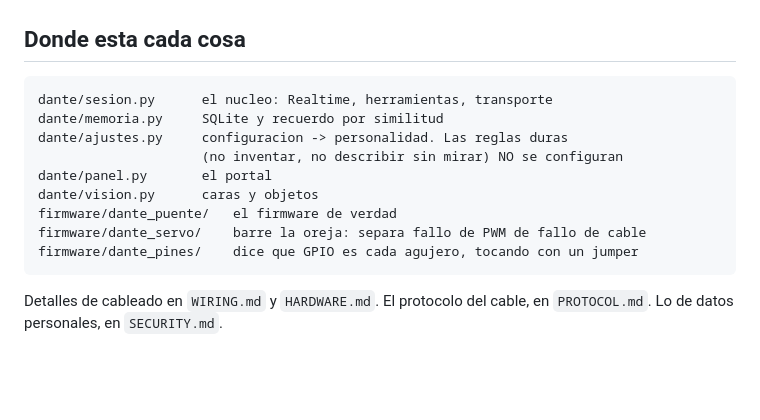
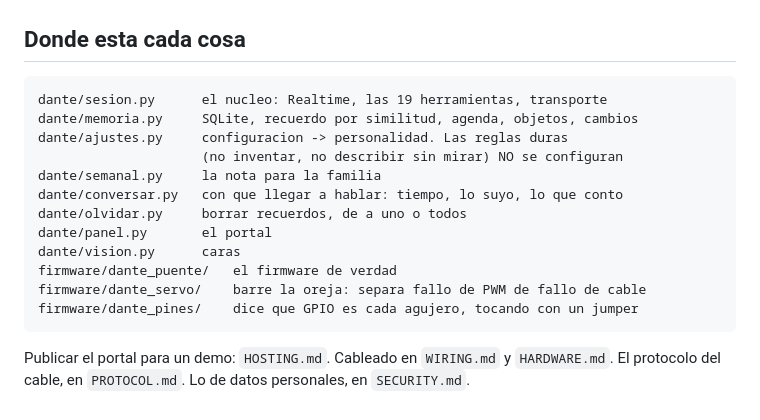
Before and after one commit to SadidRomero77/Dante-SecondBrain-OpenAi-Hackaton-2026-09-12, a Markdown page: CLAUDE.md, the part around one of its changes. Drawn GitHub-style; blank space fills up the shorter version.

````diff
--- a/CLAUDE.md
+++ b/CLAUDE.md
@@ -116,16 +145,19 @@ eso ahorra buscar en el lugar equivocado.
 ## Donde esta cada cosa
 
 ```
-dante/sesion.py      el nucleo: Realtime, herramientas, transporte
-dante/memoria.py     SQLite y recuerdo por similitud
+dante/sesion.py      el nucleo: Realtime, las 19 herramientas, transporte
+dante/memoria.py     SQLite, recuerdo por similitud, agenda, objetos, cambios
 dante/ajustes.py     configuracion -> personalidad. Las reglas duras
                      (no inventar, no describir sin mirar) NO se configuran
+dante/semanal.py     la nota para la familia
+dante/conversar.py   con que llegar a hablar: tiempo, lo suyo, lo que conto
+dante/olvidar.py     borrar recuerdos, de a uno o todos
 dante/panel.py       el portal
-dante/vision.py      caras y objetos
+dante/vision.py      caras
 firmware/dante_puente/   el firmware de verdad
 firmware/dante_servo/    barre la oreja: separa fallo de PWM de fallo de cable
 firmware/dante_pines/    dice que GPIO es cada agujero, tocando con un jumper
 ```
 
-Detalles de cableado en `WIRING.md` y `HARDWARE.md`. El protocolo del cable,
+Publicar el portal para un demo: `HOSTING.md`. Cableado en `WIRING.md` y `HARDWARE.md`. El protocolo del cable,
 en `PROTOCOL.md`. Lo de datos personales, en `SECURITY.md`.
````
Also changed, not shown: other parts of CLAUDE.md (+32 -3 lines), README.md (+36 -11 lines).
